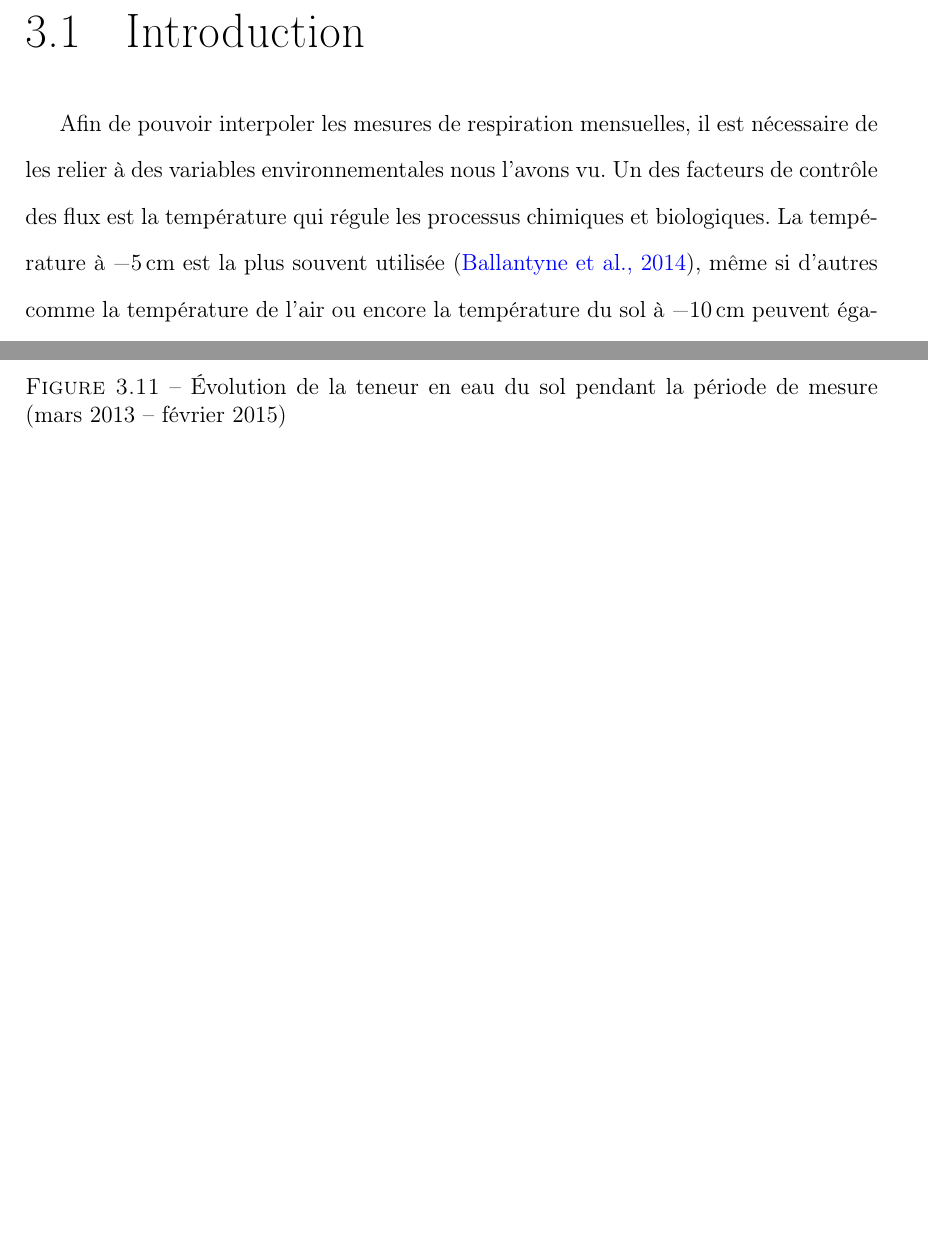
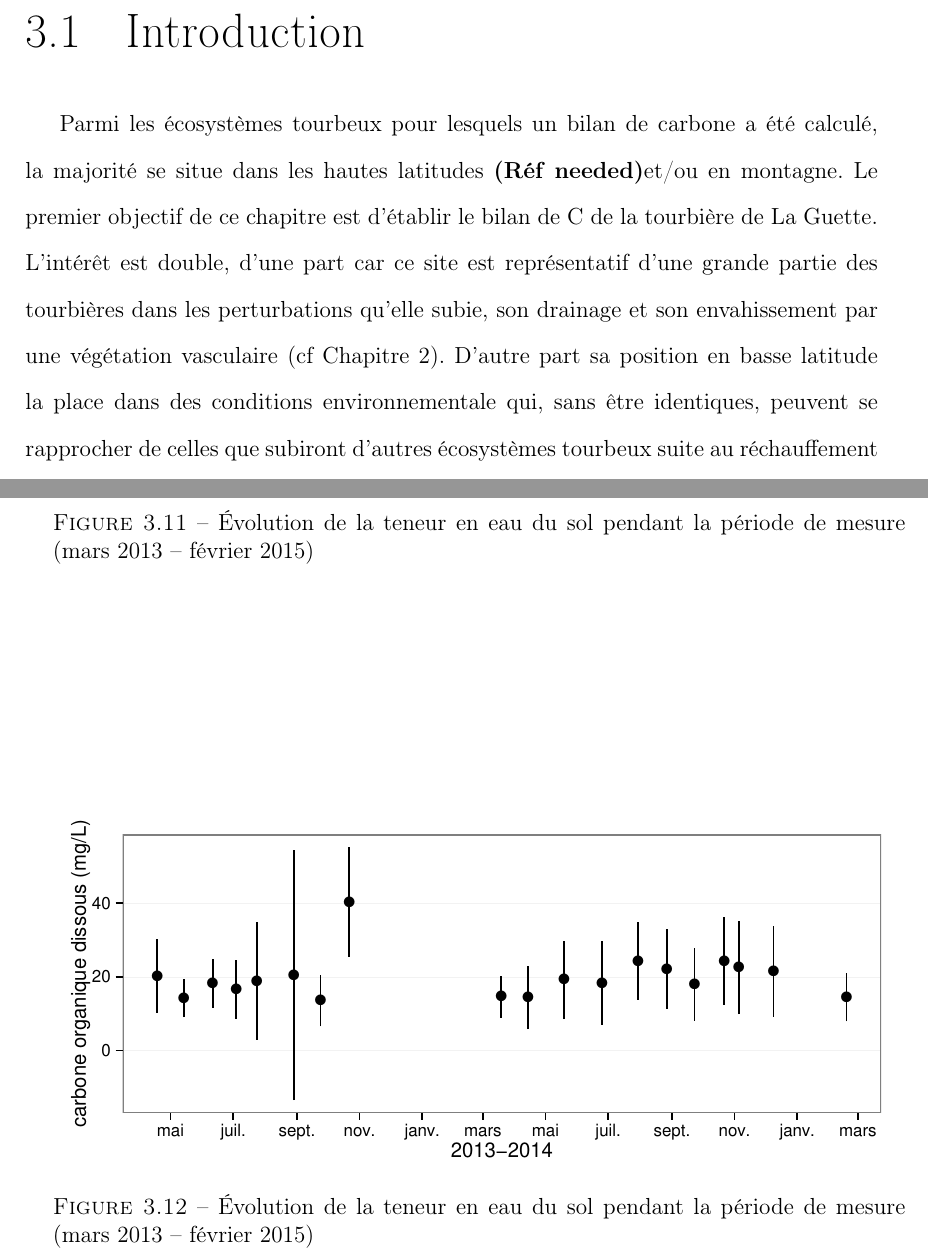
Before and after one commit to dangelob/manuscript, a LaTeX thesis (phdthesis.tex, which reads content/chapitre3.tex): two parts of pages 48 and 62 of 87 before the commit and two parts of pages 48 and 63 of 89 after it, joined at a grey line, cut so that both start at the same text, the shorter picture padded with empty space. Compiled offline with pdfLaTeX.

Commit message:
add NPOC fig + rework intro chap 3

```diff
--- a/content/chapitre3.tex
+++ b/content/chapitre3.tex
@@ -7,6 +7,8 @@
 
 \section{Introduction}
 
-Afin de pouvoir interpoler les mesures de respiration mensuelles, il est nécessaire de les relier à des variables environnementales nous l'avons vu.
-Un des facteurs de contrôle des flux est la température qui régule les processus chimiques et biologiques.
-La température à \SI{-5}{\cm} est la plus souvent utilisée \cite{ballantyne2014}, même si d'autres comme la température de l'air ou encore la température du sol à \SI{-10}{\cm} peuvent également l'être \cite{bortoluzzi2006,kim1992}.
+Parmi les écosystèmes tourbeux pour lesquels un bilan de carbone a été calculé, la majorité se situe dans les hautes latitudes \plop et/ou en montagne.
+Le premier objectif de ce chapitre est d'établir le bilan de C de la tourbière de La Guette.
+L'intérêt est double, d'une part car ce site est représentatif d'une grande partie des tourbières dans les perturbations qu'elle subie, son drainage et son envahissement par une végétation vasculaire (cf Chapitre 2).
+D'autre part sa position en basse latitude la place dans des conditions environnementale qui, sans être identiques, peuvent se rapprocher de celles que subiront d'autres écosystèmes tourbeux suite au réchauffement climatique.
+Le second objectif est de caractériser la variabilité spatiale de ces flux de GES à travers ce bilan de C.
@@ -294,6 +302,13 @@ Ces valeurs sont cohérentes avec la classification \textit{poor-fen} du site .
 \includegraphics[width=\textwidth]{chap3/RH_mean_evolution}
 \caption{Évolution de la teneur en eau du sol pendant la période de mesure (mars 2013 -- février 2015)}
 \label{fig:RH_mean_evolution}
+\end{figure}
+
+\begin{figure}
+\centering
+\includegraphics[width=\textwidth]{chap3/NPOC_mean_evolution}
+\caption{Évolution de la teneur en eau du sol pendant la période de mesure (mars 2013 -- février 2015)}
+\label{fig:NPOC_mean_evolution}
 \end{figure}
 
 \subsection{Évolution générale des flux de C sur la tourbière de La Guette}
```
Also changed, not shown: images/chap3/NPOC_mean_evolution.pdf (added), content/chapitre3.tex (18 more changed lines).
